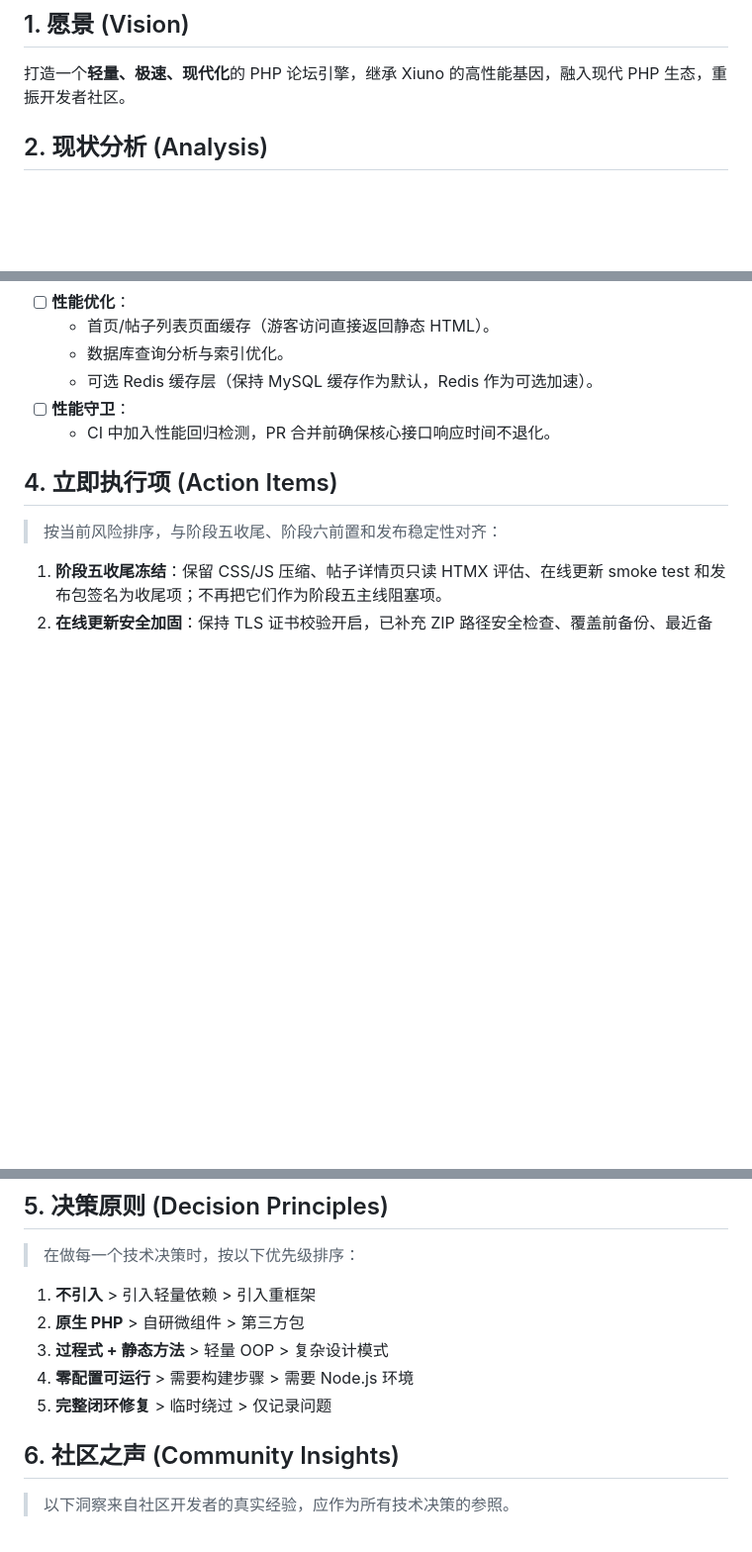
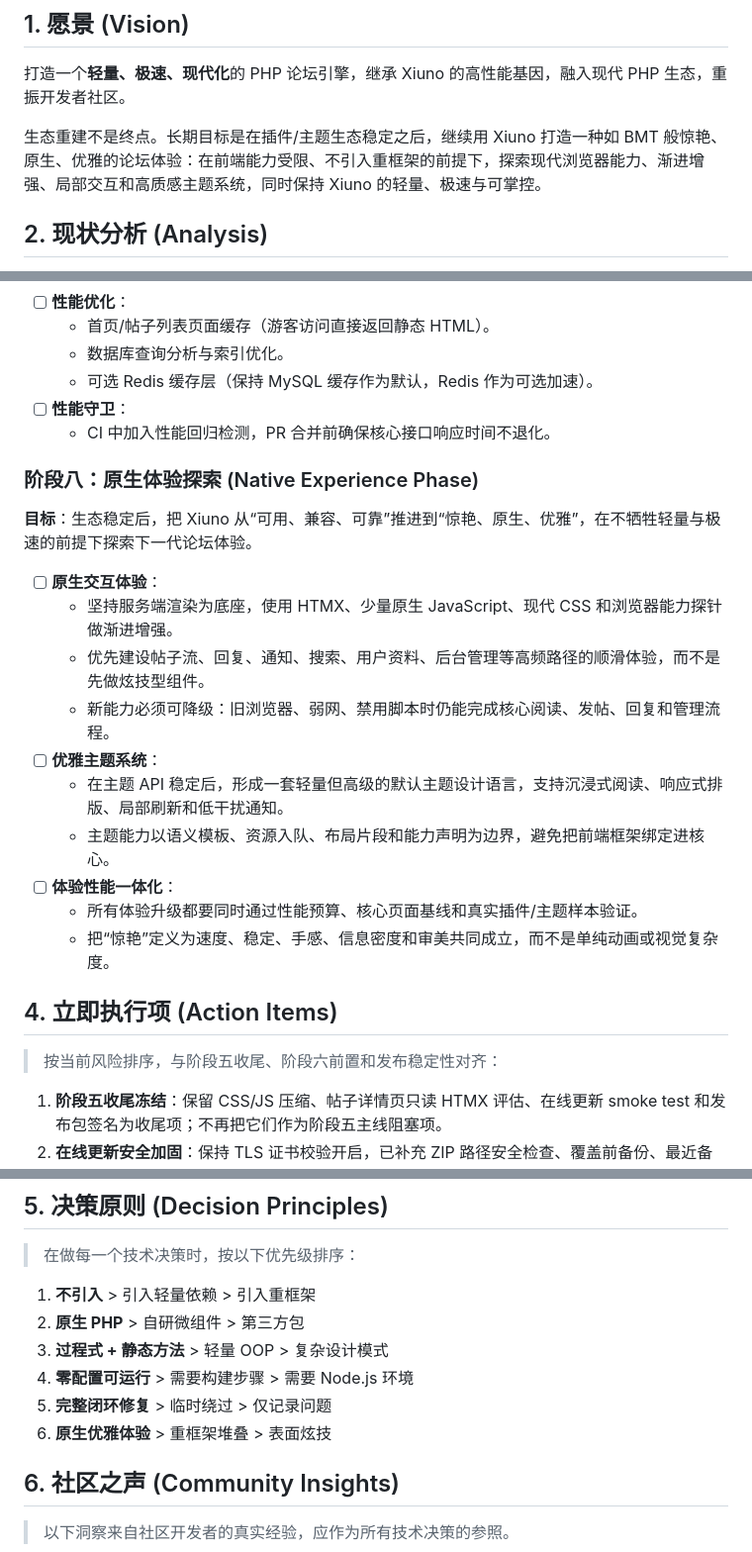
Before and after one commit to shikelea/Xiuno-Next, a Markdown page: PLAN.md, 3 parts joined by grey strips. Shown at 99% size. Rendered like a GitHub page; blank space fills up the shorter version.

Commit message:
docs(plan): add native experience vision

```diff
--- a/PLAN.md
+++ b/PLAN.md
@@ -2,6 +2,8 @@
 
 ## 1. 愿景 (Vision)
 打造一个**轻量、极速、现代化**的 PHP 论坛引擎，继承 Xiuno 的高性能基因，融入现代 PHP 生态，重振开发者社区。
+
+生态重建不是终点。长期目标是在插件/主题生态稳定之后，继续用 Xiuno 打造一种如 BMT 般惊艳、原生、优雅的论坛体验：在前端能力受限、不引入重框架的前提下，探索现代浏览器能力、渐进增强、局部交互和高质感主题系统，同时保持 Xiuno 的轻量、极速与可掌控。
 
 ## 2. 现状分析 (Analysis)
 - **核心优势**：
@@ -302,6 +304,20 @@
 - [ ] **性能守卫**：
   - CI 中加入性能回归检测，PR 合并前确保核心接口响应时间不退化。
 
+### 阶段八：原生体验探索 (Native Experience Phase)
+**目标**：生态稳定后，把 Xiuno 从“可用、兼容、可靠”推进到“惊艳、原生、优雅”，在不牺牲轻量与极速的前提下探索下一代论坛体验。
+
+- [ ] **原生交互体验**：
+  - 坚持服务端渲染为底座，使用 HTMX、少量原生 JavaScript、现代 CSS 和浏览器能力探针做渐进增强。
+  - 优先建设帖子流、回复、通知、搜索、用户资料、后台管理等高频路径的顺滑体验，而不是先做炫技型组件。
+  - 新能力必须可降级：旧浏览器、弱网、禁用脚本时仍能完成核心阅读、发帖、回复和管理流程。
+- [ ] **优雅主题系统**：
+  - 在主题 API 稳定后，形成一套轻量但高级的默认主题设计语言，支持沉浸式阅读、响应式排版、局部刷新和低干扰通知。
+  - 主题能力以语义模板、资源入队、布局片段和能力声明为边界，避免把前端框架绑定进核心。
+- [ ] **体验性能一体化**：
+  - 所有体验升级都要同时通过性能预算、核心页面基线和真实插件/主题样本验证。
+  - 把“惊艳”定义为速度、稳定、手感、信息密度和审美共同成立，而不是单纯动画或视觉复杂度。
+
 ## 4. 立即执行项 (Action Items)
 
 > 按当前风险排序，与阶段五收尾、阶段六前置和发布稳定性对齐：
@@ -326,6 +342,7 @@
 3. **过程式 + 静态方法** > 轻量 OOP > 复杂设计模式
 4. **零配置可运行** > 需要构建步骤 > 需要 Node.js 环境
 5. **完整闭环修复** > 临时绕过 > 仅记录问题
+6. **原生优雅体验** > 重框架堆叠 > 表面炫技
 
 ## 6. 社区之声 (Community Insights)
 
```
